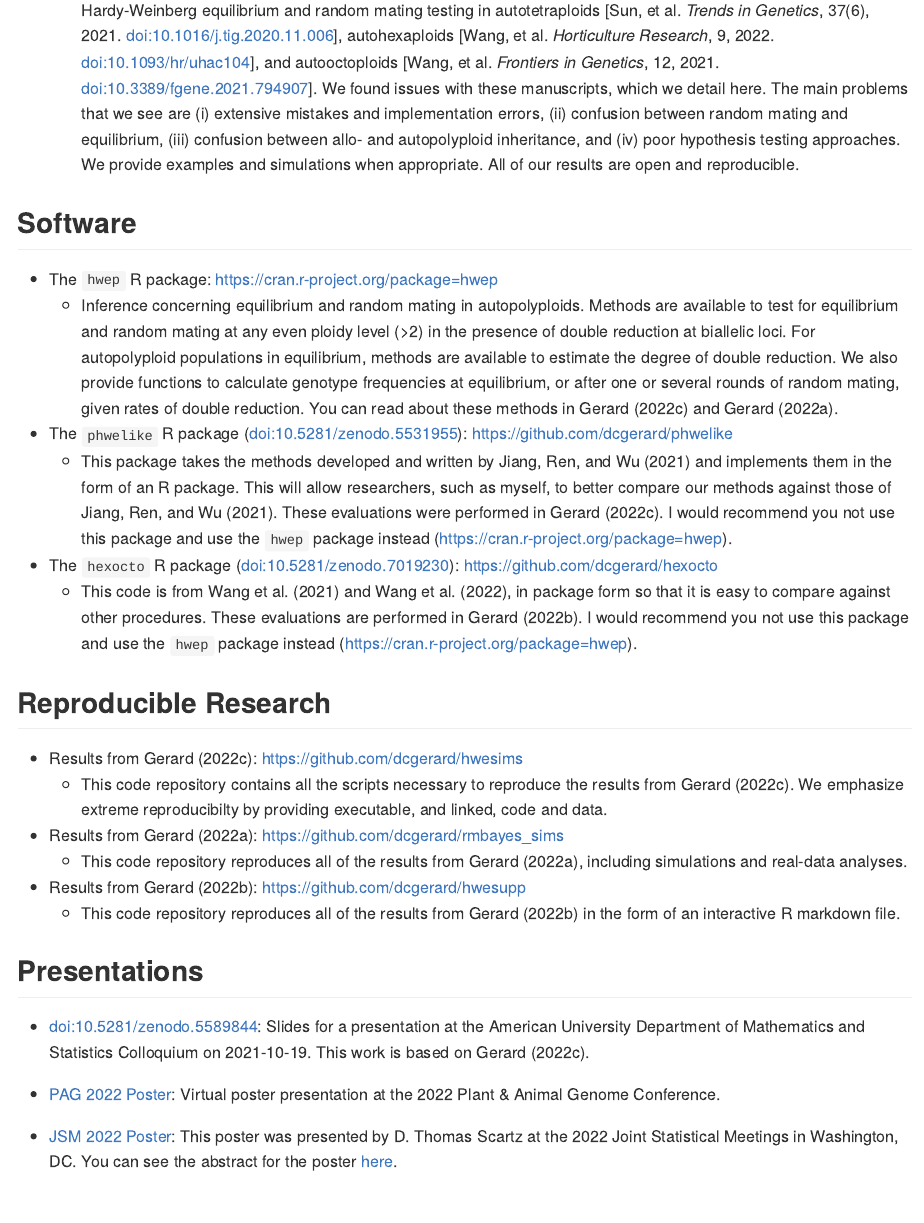
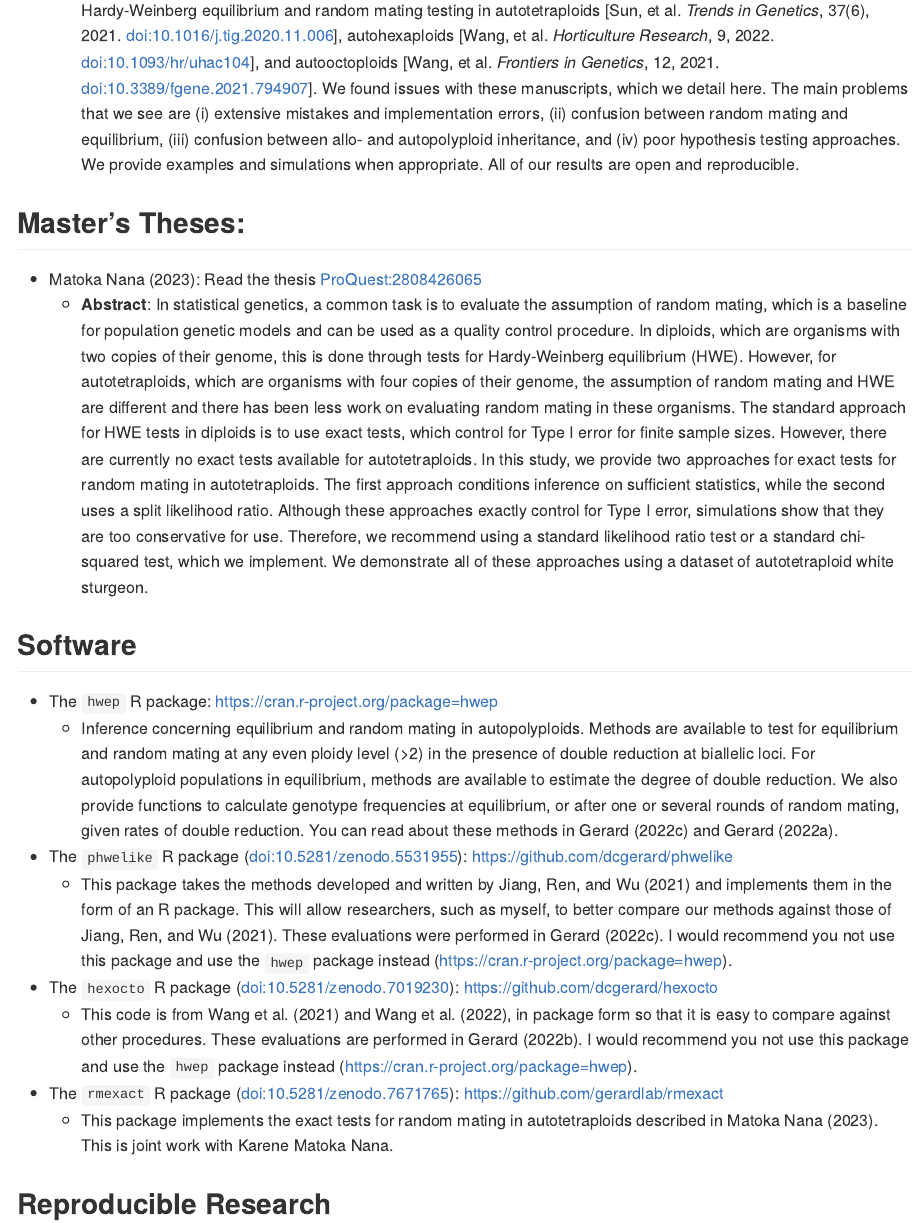
Before and after one commit to dcgerard/NSF-U-Statistics, an R Markdown document (README.Rmd): the page in a window 1100 px wide, from 940 px down. The pictures show the output file README.md that the author committed with the source, drawn offline in the style of GitHub; badge pictures from the web are left out.

Commit message:
Add Karene's Master's Thesis

```diff
--- a/README.Rmd
+++ b/README.Rmd
@@ -31,6 +31,11 @@ This repository contains material based upon work supported by the National Scie
 - @gerard2022comment: Read the paper [doi:10.3389/fgene.2022.1027209](https://doi.org/10.3389/fgene.2022.1027209) or the preprint version [HAL:hal-03754674](https://hal.archives-ouvertes.fr/hal-03754674)
     - **Abstract**: Three similar manuscripts, by many of the same authors, were recently published describing methods for Hardy-Weinberg equilibrium and random mating testing in autotetraploids [Sun, et al. *Trends in Genetics*, 37(6), 2021. [doi:10.1016/j.tig.2020.11.006](https://doi.org/10.1016/j.tig.2020.11.006)], autohexaploids [Wang, et al. *Horticulture Research*, 9, 2022. [doi:10.1093/hr/uhac104](https://doi.org/10.1093/hr/uhac104)], and autooctoploids [Wang, et al. *Frontiers in Genetics*, 12, 2021. [doi:10.3389/fgene.2021.794907](https://doi.org/10.3389/fgene.2021.794907)]. We found issues with these manuscripts, which we detail here. The main problems that we see are (i) extensive mistakes and implementation errors, (ii) confusion between random mating and equilibrium, (iii) confusion between allo- and autopolyploid inheritance, and (iv) poor hypothesis testing approaches. We provide examples and simulations when appropriate. All of our results are open and reproducible.
 
+## Master's Theses:
+
+- @matokanana2023exact: Read the thesis [ProQuest:2808426065](https://www.proquest.com/dissertations-theses/exact-tests-random-mating-autotetraploids/docview/2808426065/se-2?accountid=8285)
+    - **Abstract**: In statistical genetics, a common task is to evaluate the assumption of random mating, which is a baseline for population genetic models and can be used as a quality control procedure. In diploids, which are organisms with two copies of their genome, this is done through tests for Hardy-Weinberg equilibrium (HWE). However, for autotetraploids, which are organisms with four copies of their genome, the assumption of random mating and HWE are different and there has been less work on evaluating random mating in these organisms. The standard approach for HWE tests in diploids is to use exact tests, which control for Type I error for finite sample sizes. However, there are currently no exact tests available for autotetraploids. In this study, we provide two approaches for exact tests for random mating in autotetraploids. The first approach conditions inference on sufficient statistics, while the second uses a split likelihood ratio. Although these approaches exactly control for Type I error, simulations show that they are too conservative for use. Therefore, we recommend using a standard likelihood ratio test or a standard chi-squared test, which we implement. We demonstrate all of these approaches using a dataset of autotetraploid white sturgeon.
+
 ## Software
 
 - The `hwep` R package: <https://cran.r-project.org/package=hwep>
@@ -51,6 +56,9 @@ This repository contains material based upon work supported by the National Scie
 - The `hexocto` R package ([doi:10.5281/zenodo.7019230](https://doi.org/10.5281/zenodo.7019230)): <https://github.com/dcgerard/hexocto>
     - This code is from @wang2021tracing and @wang2022asymptotic, in package form so that it is easy to compare against other procedures. These evaluations are performed in @gerard2022comment. I would recommend you not use this package and use the `hwep` package instead (https://cran.r-project.org/package=hwep).
 
+- The `rmexact` R package ([doi:10.5281/zenodo.7671765](https://doi.org/10.5281/zenodo.7671765)): <https://github.com/gerardlab/rmexact>
+    - This package implements the exact tests for random mating in autotetraploids described in @matokanana2023exact. This is joint work with Karene Matoka Nana.
+
 ## Reproducible Research
 
 - Results from @gerard2022double: [![DOI](https://zenodo.org/badge/DOI/10.5281/zenodo.5531872.svg)](https://doi.org/10.5281/zenodo.5531872) <https://github.com/dcgerard/hwesims>
--- a/nsfbib.bib
+++ b/nsfbib.bib
@@ -1,3 +1,11 @@
+@MastersThesis{matokanana2023exact,
+    author = {Karene {Matoka~Nana}},
+    title = {Exact Tests for Random Mating in Autotetraploids},
+    school = {American University},
+    year = {2023},
+    note = {Advisor: David Gerard},
+}
+
 @article{gerard2022double,
 author = {Gerard, David},
 title = {Double reduction estimation and equilibrium tests in natural autopolyploid populations},
```
Also changed, not shown: README.md, README.Rmd (6 more changed lines).
